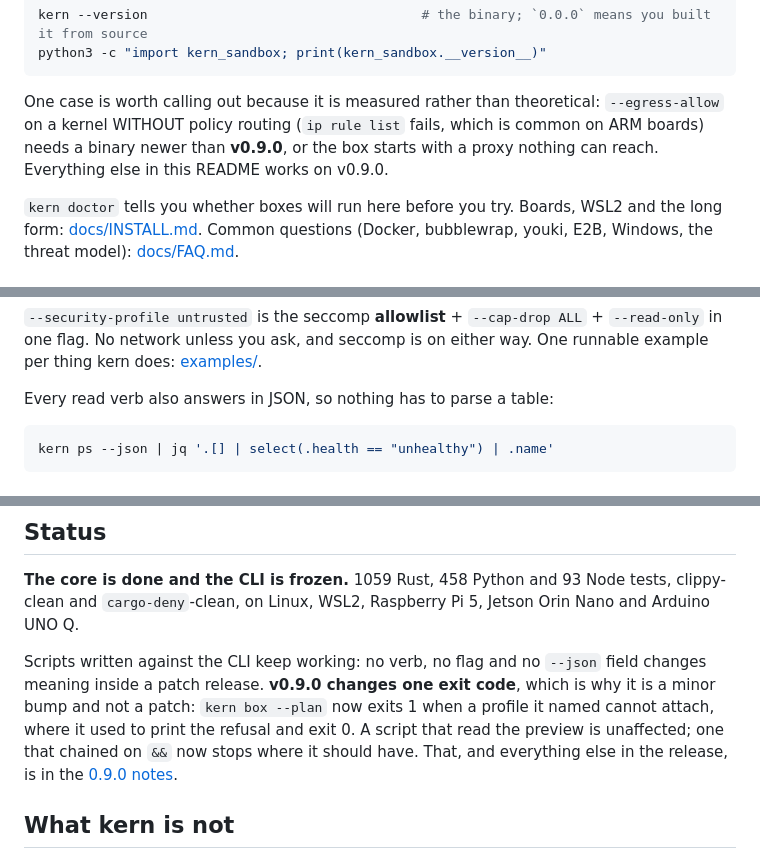
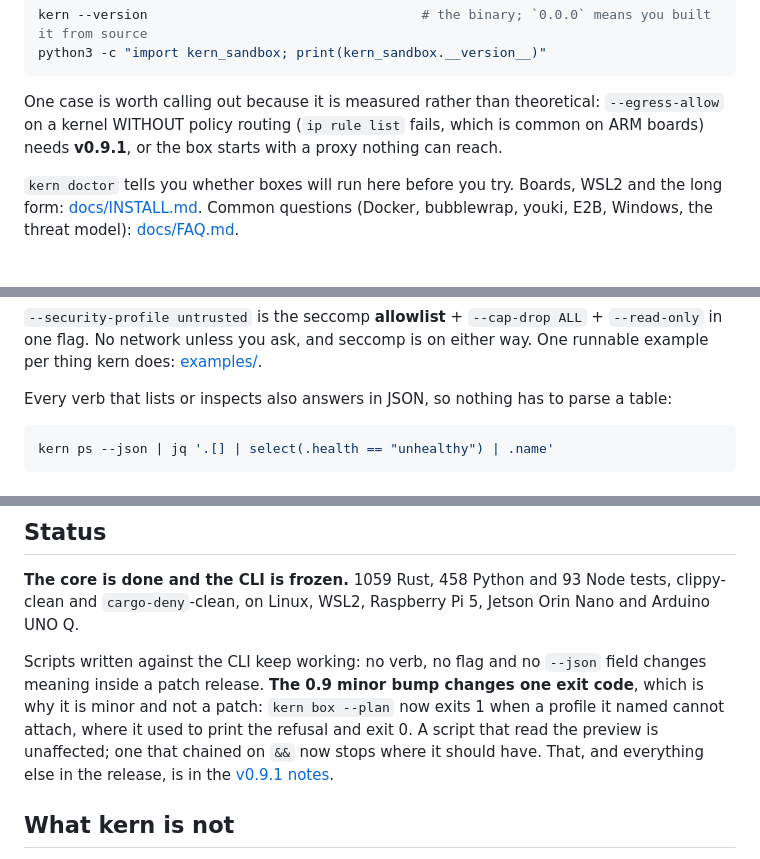
Before and after one commit to getkern/kern, a Markdown page: README.md, 3 parts joined by grey strips. Rendered like a GitHub page.

Commit message:
docs(readme): name v0.9.1 in the version notes, and narrow the JSON claim
The egress note told the reader to get a binary newer than v0.9.0. That release
is no longer downloadable, so the sentence pointed at an artifact nobody can
have; it names v0.9.1, which carries the fix.

The status paragraph attributed the exit-code change to v0.9.0 and linked its
notes. The change really is the 0.9 minor bump, so the attribution stays with
the bump rather than moving to a release that did not make it, and the link
goes to the notes that are online.

"Every read verb also answers in JSON" was wider than the CLI. Measured verb by
verb: all ten that declare [--json] accept it, and info, doctor, probe, logs,
events and history are read verbs that do not and do not advertise it either.
The sentence now says "every verb that lists or inspects".

````diff
--- a/README.md
+++ b/README.md
@@ -137,9 +137,8 @@ python3 -c "import kern_sandbox; print(kern_sandbox.__version__)"
 ```
 
 One case is worth calling out because it is measured rather than theoretical: `--egress-allow` on a
-kernel WITHOUT policy routing (`ip rule list` fails, which is common on ARM boards) needs a binary
-newer than **v0.9.0**, or the box starts with a proxy nothing can reach. Everything else in this
-README works on v0.9.0.
+kernel WITHOUT policy routing (`ip rule list` fails, which is common on ARM boards) needs **v0.9.1**,
+or the box starts with a proxy nothing can reach.
 
 `kern doctor` tells you whether boxes will run here before you try. Boards, WSL2 and the long form:
 [docs/INSTALL.md](docs/INSTALL.md). Common questions (Docker, bubblewrap, youki, E2B, Windows, the
@@ -166,7 +165,7 @@ kern box job --image python:3.12-slim --security-profile untrusted -- python3 /w
 in one flag. No network unless you ask, and seccomp is on either way. One runnable example per
 thing kern does: [examples/](examples/).
 
-Every read verb also answers in JSON, so nothing has to parse a table:
+Every verb that lists or inspects also answers in JSON, so nothing has to parse a table:
 
 ```sh
 kern ps --json | jq '.[] | select(.health == "unhealthy") | .name'
@@ -353,11 +352,11 @@ Report a vulnerability privately via GitHub Security Advisories or hello@getkern
 `cargo-deny`-clean, on Linux, WSL2, Raspberry Pi 5, Jetson Orin Nano and Arduino UNO Q.
 
 Scripts written against the CLI keep working: no verb, no flag and no `--json` field changes meaning
-inside a patch release. **v0.9.0 changes one exit code**, which is why it is a minor bump and not a
-patch: `kern box --plan` now exits 1 when a profile it named cannot attach, where it used to print the
-refusal and exit 0. A script that read the preview is unaffected; one that chained on `&&` now stops
-where it should have. That, and everything else in the release, is in the
-[0.9.0 notes](CHANGELOG.md#v090---2026-09-04).
+inside a patch release. **The 0.9 minor bump changes one exit code**, which is why it is minor and not
+a patch: `kern box --plan` now exits 1 when a profile it named cannot attach, where it used to print
+the refusal and exit 0. A script that read the preview is unaffected; one that chained on `&&` now
+stops where it should have. That, and everything else in the release, is in the
+[v0.9.1 notes](CHANGELOG.md#v091---2026-09-05).
 
 ## What kern is not
 
````
